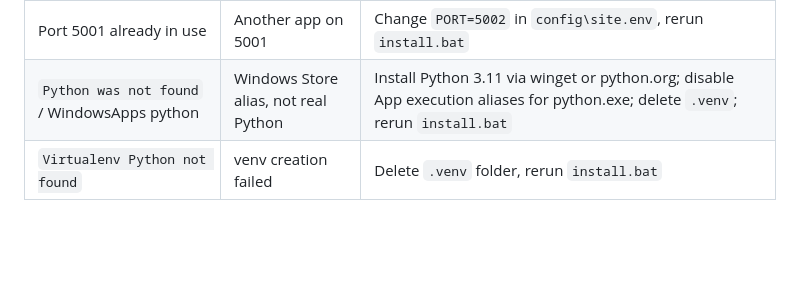
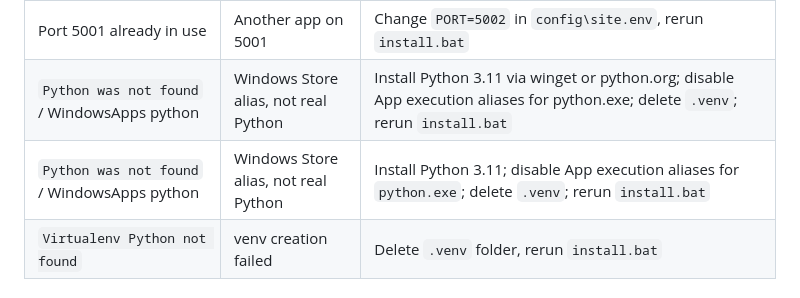
Before and after one commit to Data-Analyst4/printer-middleware, a Markdown page: INSTALL_GUIDE.md, the part around the change. GitHub-like rendering; blank space fills up the shorter version.

Commit message:
Document Windows Store python stub install error.
Co-authored-by: Cursor <cursoragent@cursor.com>

```diff
--- a/INSTALL_GUIDE.md
+++ b/INSTALL_GUIDE.md
@@ -164,6 +164,7 @@ If install finishes with warnings, see Section 6.
 | `pip install` fails | No internet / proxy | Fix internet; rerun `install.bat` |
 | Port 5001 already in use | Another app on 5001 | Change `PORT=5002` in `config\site.env`, rerun `install.bat` |
 | `Python was not found` / WindowsApps python | Windows Store alias, not real Python | Install Python 3.11 via winget or python.org; disable App execution aliases for python.exe; delete `.venv`; rerun `install.bat` |
+| `Python was not found` / WindowsApps python | Windows Store alias, not real Python | Install Python 3.11; disable App execution aliases for `python.exe`; delete `.venv`; rerun `install.bat` |
 | `Virtualenv Python not found` | venv creation failed | Delete `.venv` folder, rerun `install.bat` |
 
 ### C. PrinterMiddleware service
```
